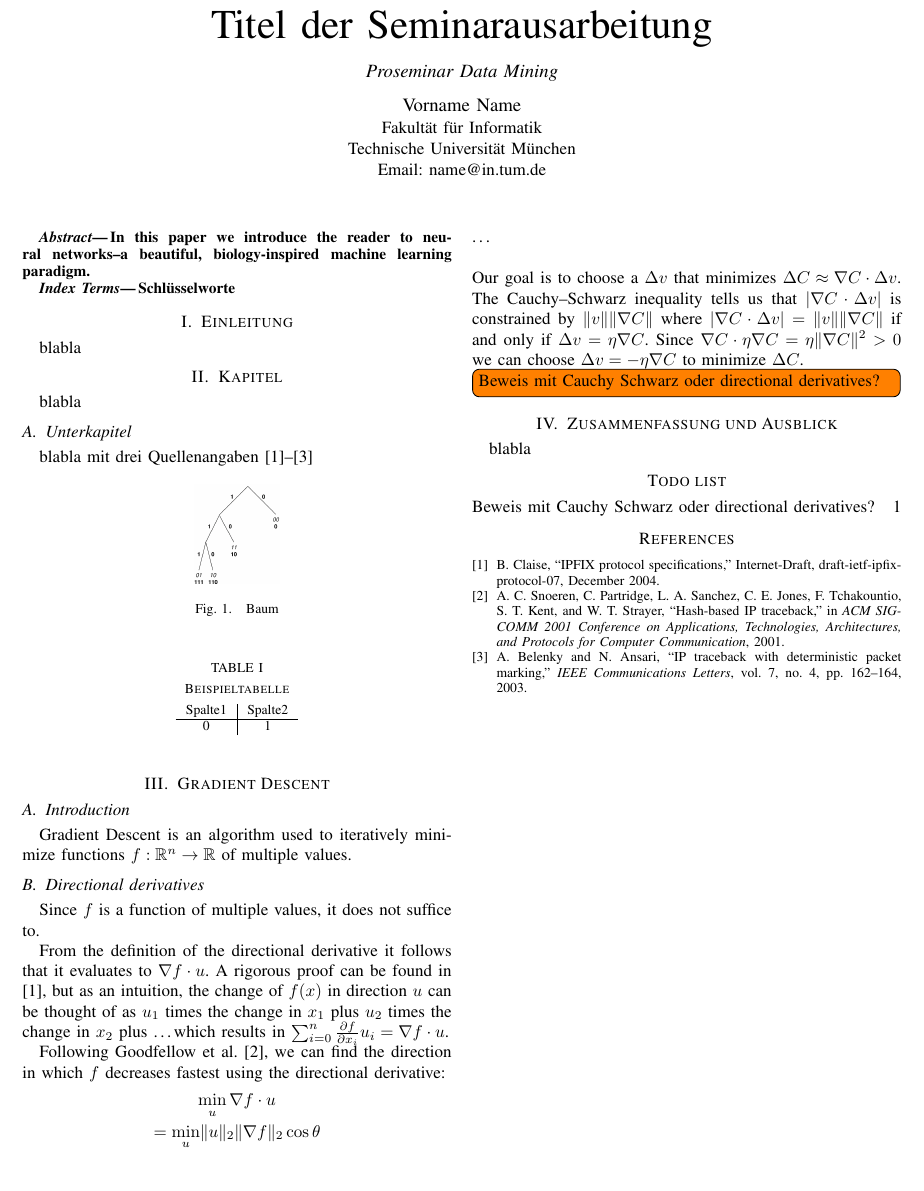
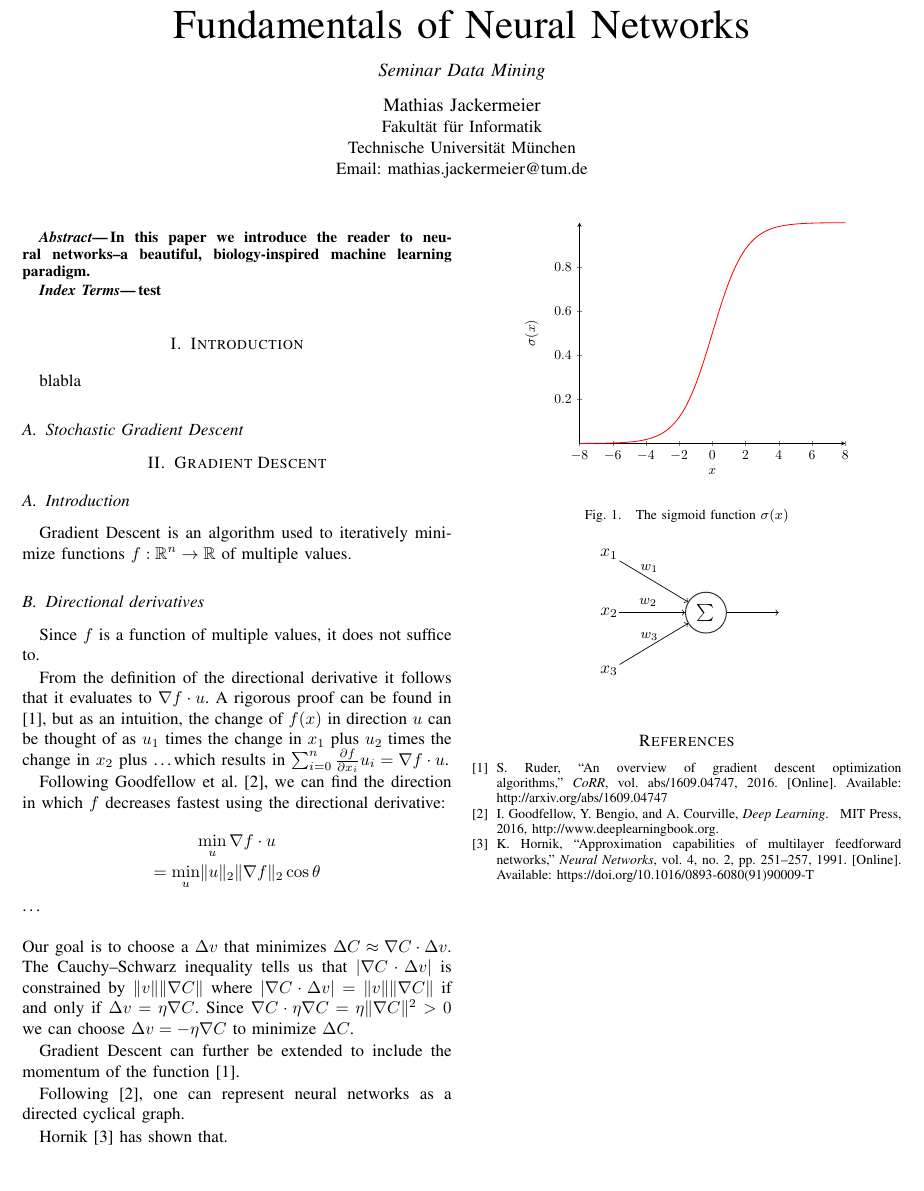
Before and after one commit to mathiasj33/Seminar, a LaTeX paper (dm-template.tex, which reads gradient-descent.tex, introduction.tex, paper-layout.tex): part of the page, cut at the place of the change. Compiled offline with pdfLaTeX; the source files are stored in an older character set and shown here as Unicode.

Commit message:
Played around with LaTeX and TikZ

```diff
--- a/dm-template.tex
+++ b/dm-template.tex
@@ -32,7 +32,7 @@
 % 	Paper title
 %%%%%%%%%%%%%%%%%%%%%%%%%%%%%%%%%%%%%%%%%%%%%%%%%%%%%%%%%%%%%%%%%%%%%%%%%%
 
-\title{Titel der Seminarausarbeitung}
+\title{Fundamentals of Neural Networks}
 
 %%%%%%%%%%%%%%%%%%%%%%%%%%%%%%%%%%%%%%%%%%%%%%%%%%%%%%%%%%%%%%%%%%%%%%%%%%
 % 	Author names and affiliations
@@ -42,9 +42,9 @@
 %%%%%%%%%%%%%%%%%%%%%%%%%%%%%%%%%%%%%%%%%%%%%%%%%%%%%%%%%%%%%%%%%%%%%%%%%%
 
 \author{
-\authorblockN{Vorname Name}
+\authorblockN{Mathias Jackermeier}
 \authorblockA{Fakultät für Informatik\\Technische Universität München\\
-Email: name@in.tum.de}
+Email: mathias.jackermeier@tum.de}
 %\and
 %\authorblockN{}
 %\authorblockA{}
@@ -54,7 +54,7 @@ Email: name@in.tum.de}
 % 	Special paper note (appears between title and authors)
 %%%%%%%%%%%%%%%%%%%%%%%%%%%%%%%%%%%%%%%%%%%%%%%%%%%%%%%%%%%%%%%%%%%%%%%%%%
 
-\specialpapernotice{Proseminar Data Mining}
+\specialpapernotice{Seminar Data Mining}
 
 %%%%%%%%%%%%%%%%%%%%%%%%%%%%%%%%%%%%%%%%%%%%%%%%%%%%%%%%%%%%%%%%%%%%%%%%%%
 % 	Make title area
@@ -79,7 +79,7 @@ Email: name@in.tum.de}
 %%%%%%%%%%%%%%%%%%%%%%%%%%%%%%%%%%%%%%%%%%%%%%%%%%%%%%%%%%%%%%%%%%%%%%%%%%
 
 \begin{keywords}
-Schlüsselworte
+test
 \end{keywords}
 
 
@@ -89,13 +89,11 @@ Schlüsselworte
 
 \input{introduction}
 
-\input{section1}
+% \input{section1}
 
 \input{gradient-descent}
 
-\input{conclusion}
-
-\listoftodos
+% \input{conclusion}
 
 %%%%%%%%%%%%%%%%%%%%%%%%%%%%%%%%%%%%%%%%%%%%%%%%%%%%%%%%%%%%%%%%%%%%%%%%%%
 % 	Acknowledgements
@@ -125,7 +123,7 @@ Schlüsselworte
 % http://www.ctan.org/tex-archive/macros/latex/contrib/supported/IEEEtran/bibtex
 \bibliographystyle{IEEEtran}
 % argument is your BibTeX string definitions and bibliography database(s)
-\bibliography{IEEEabrv,references}
+\bibliography{jabref}
 %
 % <OR> manually copy in the resultant .bbl file
 % set second argument of \begin to the number of references
--- a/gradient-descent.tex
+++ b/gradient-descent.tex
@@ -19,4 +19,22 @@ Following Goodfellow et al. [2], we can find the direction in which $f$ decrease
 Our goal is to choose a $\Delta v$ that minimizes $\Delta C \approx \nabla C \cdot \Delta v$. The Cauchy--Schwarz inequality tells us that $|\nabla C \cdot \Delta v|$ is constrained by $\lVert v \rVert \lVert \nabla C \rVert$ where $|\nabla C \cdot \Delta v| = \lVert v \rVert \lVert \nabla C \rVert$ if and only if $\Delta v = \eta \nabla C$.
 Since $\nabla C \cdot \eta \nabla C = \eta \lVert \nabla C \rVert^2 > 0$ we can choose $\Delta v = -\eta \nabla C$ to minimize $\Delta C$.
 
-\todo[inline]{Beweis mit Cauchy Schwarz oder directional derivatives?}
+Gradient Descent can further be extended to include the momentum of the function \cite{DBLP:journals/corr/Ruder16}.
+
+Following \cite{Goodfellow-et-al-2016}, one can represent neural networks as a directed cyclical graph.
+
+Hornik\cite{DBLP:journals/nn/Hornik91} has shown that.
+
+
+\begin{figure}
+	\begin{center}
+		\input{sigmoid}
+	\end{center}
+	\caption{The sigmoid function $\sigma(x)$}
+\end{figure}
+
+\begin{figure}
+	\begin{center}
+		\input{perceptron}
+	\end{center}
+\end{figure}
--- a/introduction.tex
+++ b/introduction.tex
@@ -1,3 +1,4 @@
+\section{Introduction}
+blabla
 
-\section{Einleitung}
-blabla
+\subsection{Stochastic Gradient Descent}
--- a/paper-layout.tex
+++ b/paper-layout.tex
@@ -160,6 +160,8 @@
 
 %My packages
 \usepackage{todonotes}
+\usepackage{pgfplots}
+\usepackage{bm}
 
 % Other popular packages for formatting tables and equations include:
 
--- /dev/null
+++ b/perceptron.tex
@@ -0,0 +1,14 @@
+\begin{tikzpicture}
+	\tikzstyle{neuron} = [circle,draw=black!80,semithick,minimum size=20pt]
+	% input layer
+	\foreach \i in {1,...,3}
+		\node (input\i) at (0, -\i*1.2) {$x_\i$};
+	% perceptron
+	\node[neuron] (perceptron) at (2, -2*1.2) {$\sum$};
+	% connections
+	\foreach \i in {1,...,3}
+		\draw[->, shorten <= -.1cm] (input\i) -- node[pos=.4,above]{\footnotesize{$w_\i$}} (perceptron);
+	% output
+	% node[above]{$\bm{w}^T\bm{x}$}
+	\draw[->] (perceptron) -- (3.5, -2*1.2);
+\end{tikzpicture}
--- a/section1.tex
+++ b/section1.tex
@@ -1,26 +1,7 @@
-
-\section{Kapitel}
+\section{The perceptron}
 
 blabla
 
 \subsection{Unterkapitel}
 
-blabla mit drei Quellenangaben\cite{ietf-ipfix-protocol,snoeren2001hash,belenky2003ip}
-
-\begin{figure}[h]%
- 	\begin{center}%
- 		\includegraphics[scale=0.1]{figure1.png}%
- 		\caption{Baum}\label{fig:baum}%
- 	\end{center}%
-\end{figure}
-
-\begin{table}[h]%
- 	\begin{center}%
-		\caption{Beispieltabelle}\label{tab:example}%
-	 	\begin{tabular}{c|c}%
- 			Spalte1 & Spalte2\\
- 			\hline
- 			0 & 1\\
- 		\end{tabular}%
- 	\end{center}%
-\end{table}
+blabla mit drei Quellenangaben
--- /dev/null
+++ b/sigmoid.tex
@@ -0,0 +1,8 @@
+% !TeX root = dm-template.tex
+
+\begin{tikzpicture}[scale=.8]
+	\begin{axis}[axis lines = left,xlabel = $x$, ylabel = {$\sigma(x)$},]
+		\addplot [domain=-8:8, samples=200, color=red, style=semithick]
+		{1/(1+exp(-x))};
+	\end{axis}
+\end{tikzpicture}
```
Also changed, not shown: ideas.txt (+5 -1 lines), jabref.bib (added, +114 -0 lines), network.tex (added, +20 -0 lines), dm-template.pdf.
